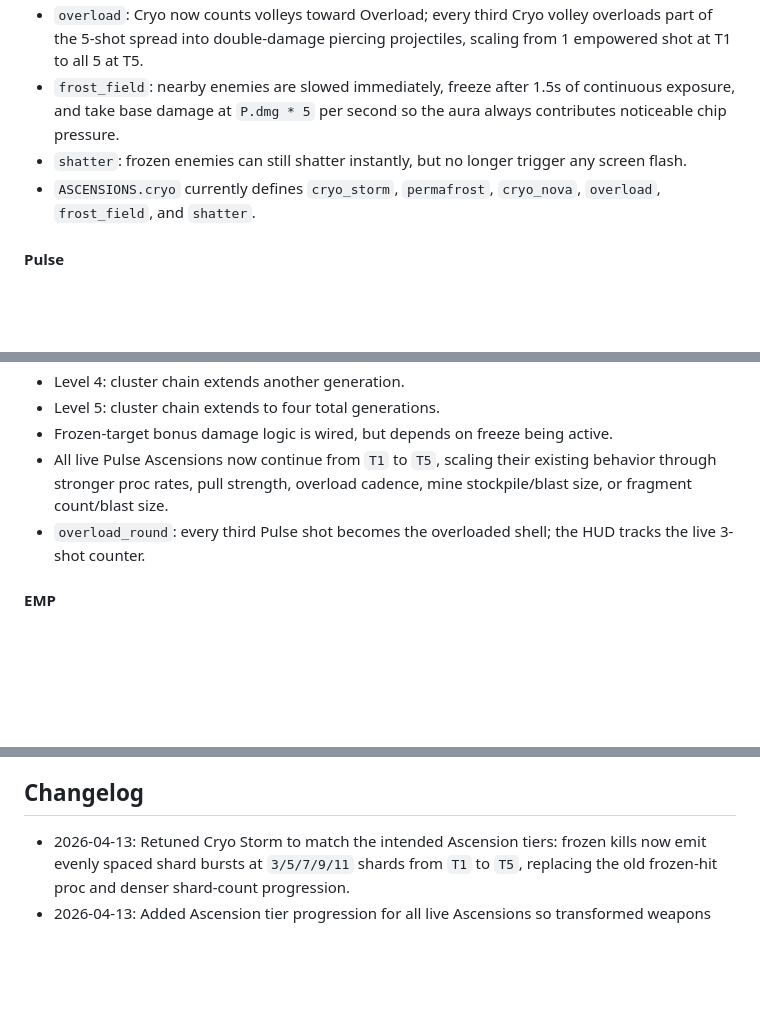
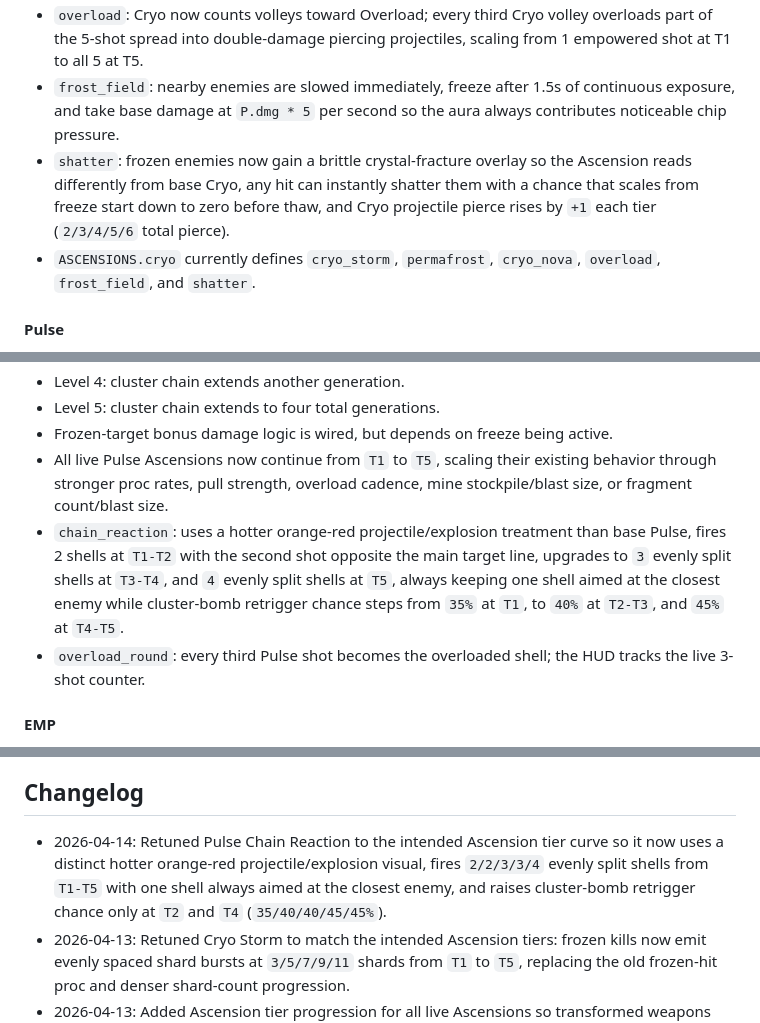
Before and after one commit to ImNewOKGeez/infinite-rogue, a Markdown page: CLAUDE.md, 3 parts joined by grey strips. Drawn GitHub-style; blank space fills up the shorter version.

Commit message:
pulse chain reaction changes

```diff
--- a/CLAUDE.md
+++ b/CLAUDE.md
@@ -260,7 +260,7 @@ The live weapon system is simple and numeric right now:
 - `cryo_nova`: frozen kills detonate for 80% of the dead enemy's max HP in a 150px radius, seed freeze buildup on survivors, and use a shortened white-plus-cyan ring pulse with a brief cyan screen flash.
 - `overload`: Cryo now counts volleys toward Overload; every third Cryo volley overloads part of the 5-shot spread into double-damage piercing projectiles, scaling from 1 empowered shot at T1 to all 5 at T5.
 - `frost_field`: nearby enemies are slowed immediately, freeze after 1.5s of continuous exposure, and take base damage at `P.dmg * 5` per second so the aura always contributes noticeable chip pressure.
-- `shatter`: frozen enemies can still shatter instantly, but no longer trigger any screen flash.
+- `shatter`: frozen enemies now gain a brittle crystal-fracture overlay so the Ascension reads differently from base Cryo, any hit can instantly shatter them with a chance that scales from freeze start down to zero before thaw, and Cryo projectile pierce rises by `+1` each tier (`2/3/4/5/6` total pierce).
 - `ASCENSIONS.cryo` currently defines `cryo_storm`, `permafrost`, `cryo_nova`, `overload`, `frost_field`, and `shatter`.
 
 #### Pulse
@@ -271,6 +271,7 @@ The live weapon system is simple and numeric right now:
 - Level 5: cluster chain extends to four total generations.
 - Frozen-target bonus damage logic is wired, but depends on freeze being active.
 - All live Pulse Ascensions now continue from `T1` to `T5`, scaling their existing behavior through stronger proc rates, pull strength, overload cadence, mine stockpile/blast size, or fragment count/blast size.
+- `chain_reaction`: uses a hotter orange-red projectile/explosion treatment than base Pulse, fires 2 shells at `T1-T2` with the second shot opposite the main target line, upgrades to `3` evenly split shells at `T3-T4`, and `4` evenly split shells at `T5`, always keeping one shell aimed at the closest enemy while cluster-bomb retrigger chance steps from `35%` at `T1`, to `40%` at `T2-T3`, and `45%` at `T4-T5`.
 - `overload_round`: every third Pulse shot becomes the overloaded shell; the HUD tracks the live 3-shot counter.
 
 #### EMP
@@ -581,6 +582,7 @@ scripts/
 5. Keep moving gameplay systems toward easier future content addition.
 
 ## Changelog
+- 2026-04-14: Retuned Pulse Chain Reaction to the intended Ascension tier curve so it now uses a distinct hotter orange-red projectile/explosion visual, fires `2/2/3/3/4` evenly split shells from `T1-T5` with one shell always aimed at the closest enemy, and raises cluster-bomb retrigger chance only at `T2` and `T4` (`35/40/40/45/45%`).
 - 2026-04-13: Retuned Cryo Storm to match the intended Ascension tiers: frozen kills now emit evenly spaced shard bursts at `3/5/7/9/11` shards from `T1` to `T5`, replacing the old frozen-hit proc and denser shard-count progression.
 - 2026-04-13: Added Ascension tier progression for all live Ascensions so transformed weapons now continue from T1 to T5 via normal upgrade drafts, with per-Ascension scaling hooked into combat, HUD `A1-A5` slot tags, playtest-lab tier controls, and death-summary Ascension tier readouts.
 - 2026-04-13: Refined Permafrost's tier path into a heavy snowball progression: `T1-T2` fire one large projectile, `T3-T4` fire two, `T5` fires three, while keeping the darker-blue weighted projectile profile and swapping the default Cryo shot into a deeper thudding Permafrost fire sound.
```
Also changed, not shown: other parts of CLAUDE.md (+1 -0 lines).
